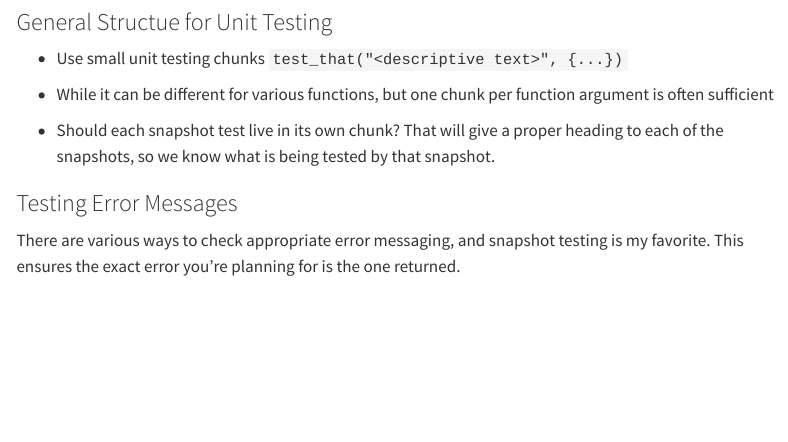
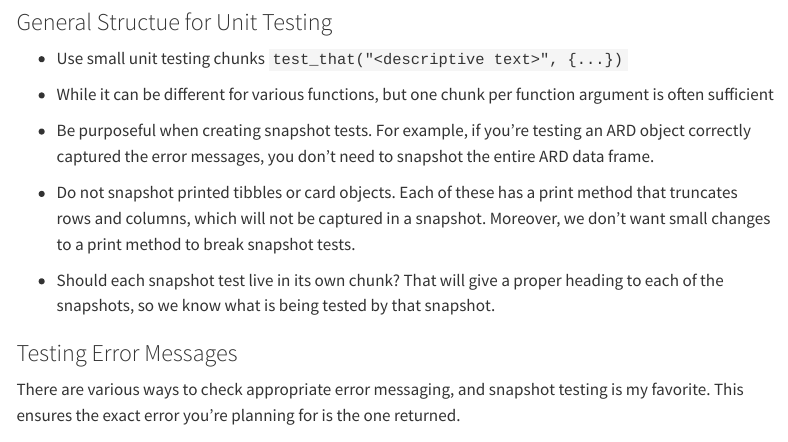
Before and after one commit to ddsjoberg/ARD-onboarding, a Quarto document (05-cli-conditions.qmd): the page in a window 1100 px wide, from 190 px down. Rendered offline with R 4.5, knitr and Pandoc in place of Quarto, with nearby package versions; menus at the side of the page are left out; long lines of code are wrapped.

Commit message:
progress

```diff
--- a/05-cli-conditions.qmd
+++ b/05-cli-conditions.qmd
@@ -15,6 +15,10 @@ Slides from [Hadley Wickham's Masterclass for R Package Development](https://git
 - Use small unit testing chunks `test_that("<descriptive text>", {...})`
 
 - While it can be different for various functions, but one chunk per function argument is often sufficient
+
+- Be purposeful when creating snapshot tests. For example, if you're testing an ARD object correctly captured the error messages, you don't need to snapshot the entire ARD data frame.
+
+- Do not snapshot printed tibbles or card objects. Each of these has a print method that truncates rows and columns, which will not be captured in a snapshot. Moreover, we don't want small changes to a print method to break snapshot tests.
 
 - Should each snapshot test live in its own chunk? That will give a proper heading to each of the snapshots, so we know what is being tested by that snapshot.
 
```
